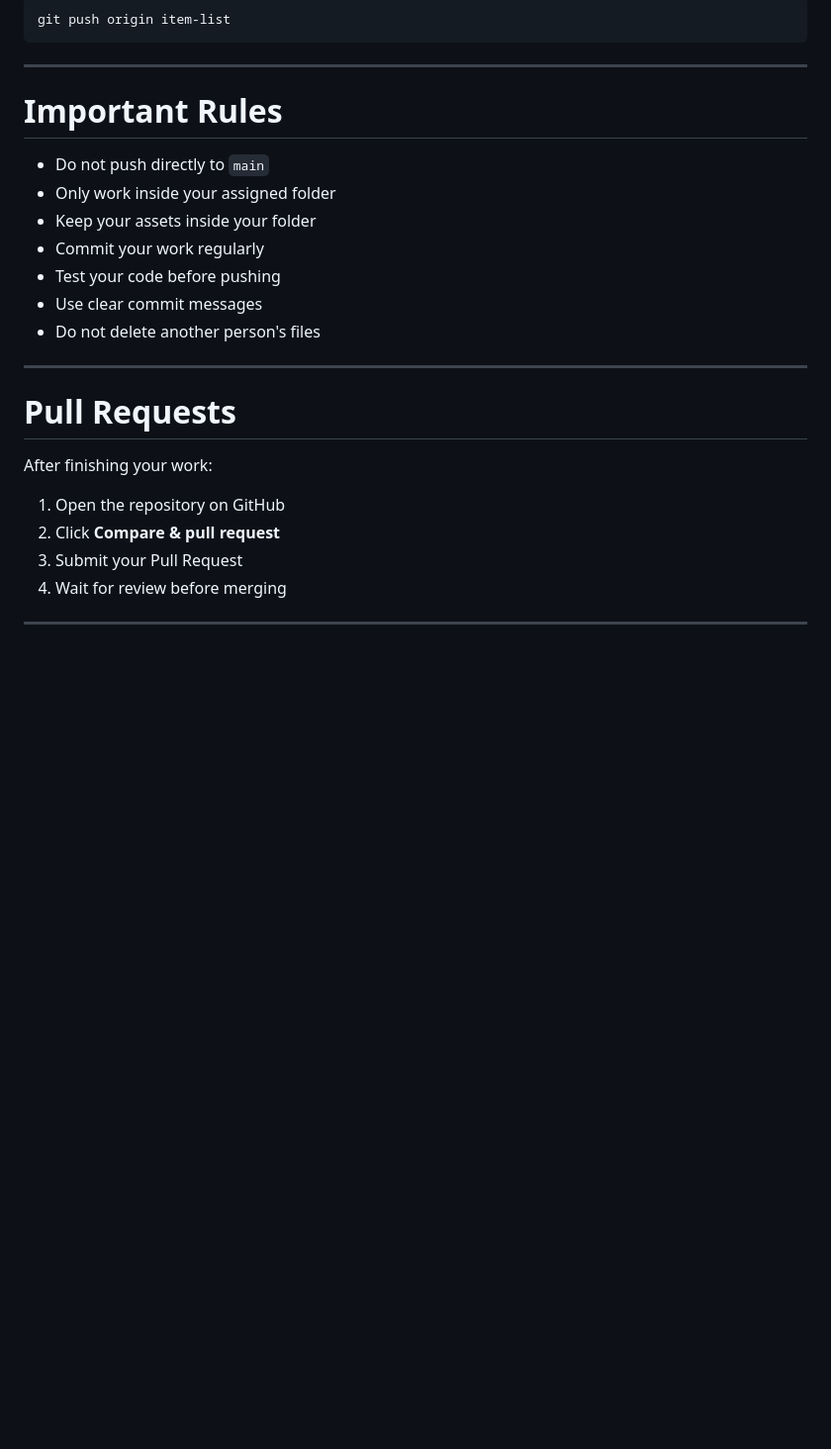
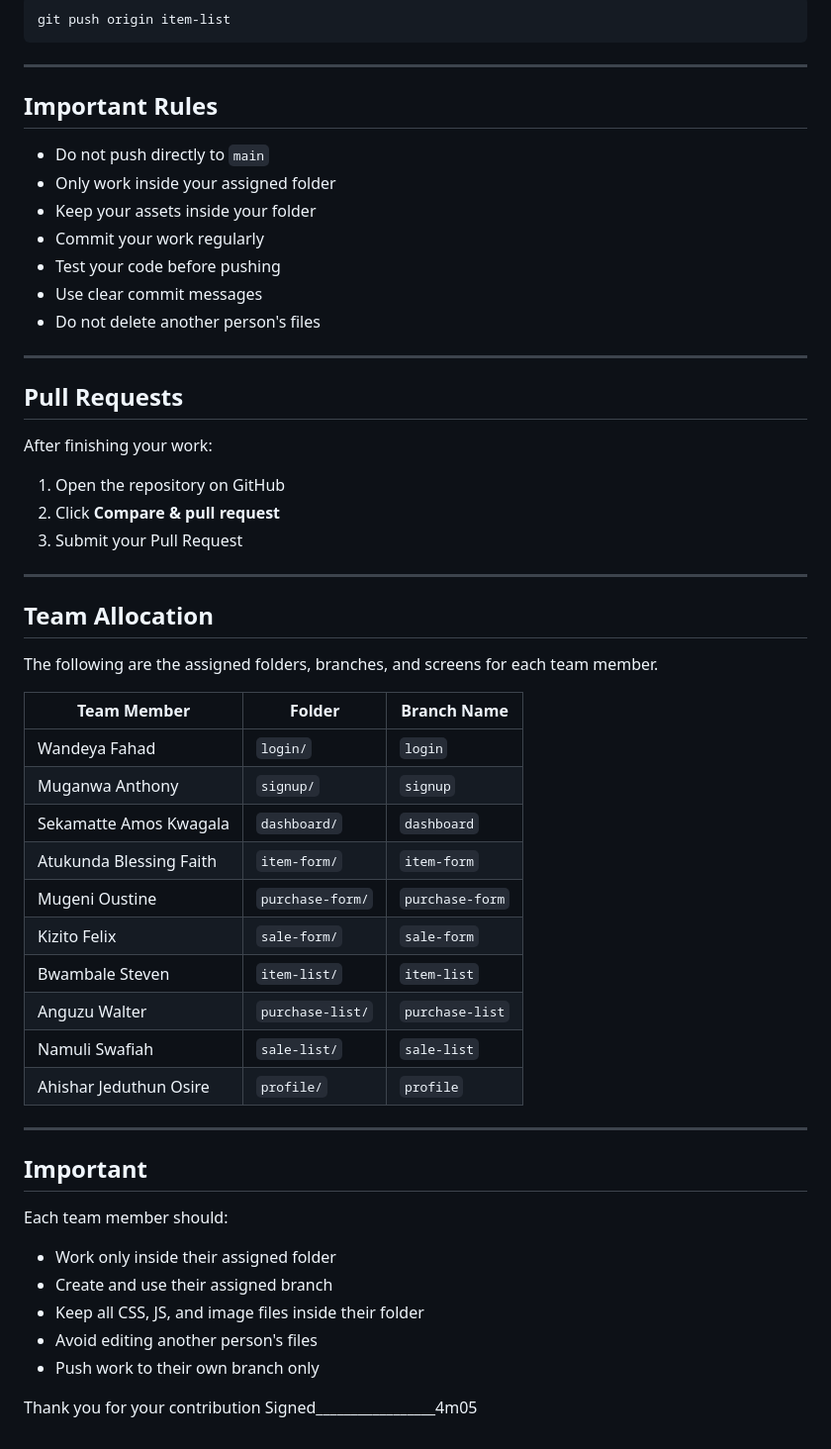
Before and after one commit to Group8HQ/shopflow, a Markdown page: README.MD, the part around the change. Shown at 99% size. Rendered like a GitHub page; blank space fills up the shorter version.

Commit message:
Updated readme with member allocation

```diff
--- a/README.MD
+++ b/README.MD
@@ -211,7 +211,7 @@ git push origin item-list
 
 ---
 
-# Important Rules
+## Important Rules
 
 - Do not push directly to `main`
 - Only work inside your assigned folder
@@ -223,13 +223,44 @@ git push origin item-list
 
 ---
 
-# Pull Requests
+## Pull Requests
 
 After finishing your work:
 
 1. Open the repository on GitHub
 2. Click **Compare & pull request**
 3. Submit your Pull Request
-4. Wait for review before merging
 
 ---
+
+## Team Allocation
+
+The following are the assigned folders, branches, and screens for each team member.
+
+| Team Member | Folder | Branch Name |
+|---|---|---|
+| Wandeya Fahad | `login/` | `login` |
+| Muganwa Anthony | `signup/` | `signup` |
+| Sekamatte Amos Kwagala | `dashboard/` | `dashboard` |
+| Atukunda Blessing Faith | `item-form/` | `item-form` |
+| Mugeni Oustine | `purchase-form/` | `purchase-form` |
+| Kizito Felix | `sale-form/` | `sale-form` |
+| Bwambale Steven | `item-list/` | `item-list` |
+| Anguzu Walter | `purchase-list/` | `purchase-list` |
+| Namuli Swafiah | `sale-list/` | `sale-list` |
+| Ahishar Jeduthun Osire | `profile/` | `profile` |
+
+---
+
+## Important
+
+Each team member should:
+
+- Work only inside their assigned folder
+- Create and use their assigned branch
+- Keep all CSS, JS, and image files inside their folder
+- Avoid editing another person's files
+- Push work to their own branch only
+
+Thank you for your contribution
+Signed_________________4m05
```
